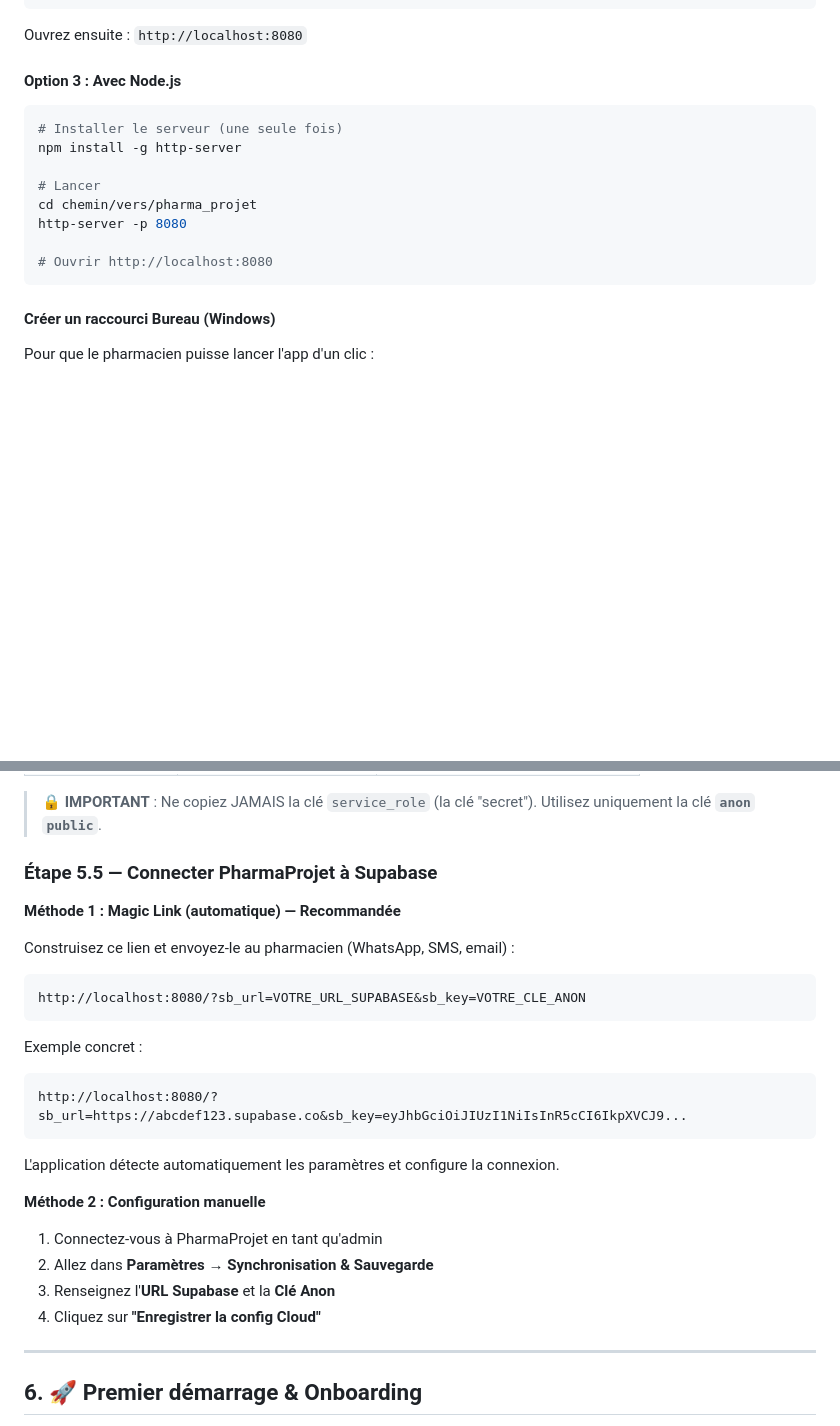
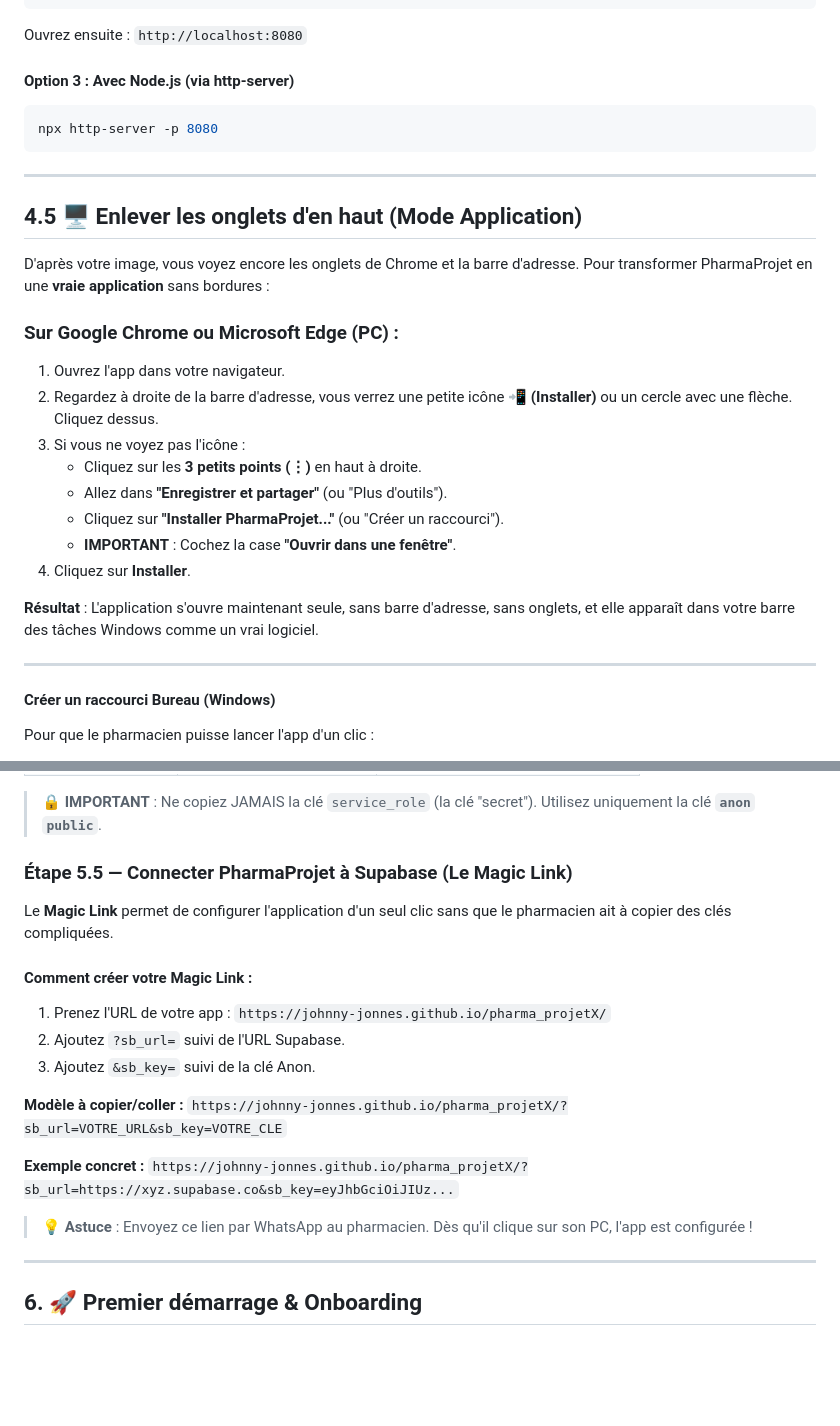
Before and after one commit to Johnny-jonnes/pharma_projetX, a Markdown page: GUIDE_DEPLOIEMENT.md, 2 parts joined by grey strips. Drawn GitHub-style; blank space fills up the shorter version.

Commit message:
Mise à jour du guide de déploiement (Magic Link + Mode App)

````diff
--- a/GUIDE_DEPLOIEMENT.md
+++ b/GUIDE_DEPLOIEMENT.md
@@ -151,18 +151,31 @@ python -m SimpleHTTPServer 8080
 
 Ouvrez ensuite : `http://localhost:8080`
 
-#### Option 3 : Avec Node.js
+#### Option 3 : Avec Node.js (via http-server)
+```bash
+npx http-server -p 8080
+```
 
-```bash
-# Installer le serveur (une seule fois)
-npm install -g http-server
+---
 
-# Lancer
-cd chemin/vers/pharma_projet
-http-server -p 8080
+## 4.5 🖥️ Enlever les onglets d'en haut (Mode Application)
 
-# Ouvrir http://localhost:8080
-```
+D'après votre image, vous voyez encore les onglets de Chrome et la barre d'adresse. Pour transformer PharmaProjet en une **vraie application** sans bordures :
+
+### Sur Google Chrome ou Microsoft Edge (PC) :
+
+1.  Ouvrez l'app dans votre navigateur.
+2.  Regardez à droite de la barre d'adresse, vous verrez une petite icône **📲 (Installer)** ou un cercle avec une flèche. Cliquez dessus.
+3.  Si vous ne voyez pas l'icône :
+    *   Cliquez sur les **3 petits points (⋮)** en haut à droite.
+    *   Allez dans **"Enregistrer et partager"** (ou "Plus d'outils").
+    *   Cliquez sur **"Installer PharmaProjet..."** (ou "Créer un raccourci").
+    *   **IMPORTANT** : Cochez la case **"Ouvrir dans une fenêtre"**.
+4.  Cliquez sur **Installer**.
+
+**Résultat** : L'application s'ouvre maintenant seule, sans barre d'adresse, sans onglets, et elle apparaît dans votre barre des tâches Windows comme un vrai logiciel.
+
+---
 
 #### Créer un raccourci Bureau (Windows)
 
@@ -239,29 +252,22 @@ Supabase offre un plan gratuit généreux :
 > 🔒 **IMPORTANT** : Ne copiez JAMAIS la clé `service_role` (la clé "secret").
 > Utilisez uniquement la clé **`anon` `public`**.
 
-### Étape 5.5 — Connecter PharmaProjet à Supabase
+### Étape 5.5 — Connecter PharmaProjet à Supabase (Le Magic Link)
 
-**Méthode 1 : Magic Link (automatique) — Recommandée**
+Le **Magic Link** permet de configurer l'application d'un seul clic sans que le pharmacien ait à copier des clés compliquées.
 
-Construisez ce lien et envoyez-le au pharmacien (WhatsApp, SMS, email) :
+#### Comment créer votre Magic Link :
+1.  Prenez l'URL de votre app : `https://johnny-jonnes.github.io/pharma_projetX/`
+2.  Ajoutez `?sb_url=` suivi de l'URL Supabase.
+3.  Ajoutez `&sb_key=` suivi de la clé Anon.
 
-```
-http://localhost:8080/?sb_url=VOTRE_URL_SUPABASE&sb_key=VOTRE_CLE_ANON
-```
+**Modèle à copier/coller :**
+`https://johnny-jonnes.github.io/pharma_projetX/?sb_url=VOTRE_URL&sb_key=VOTRE_CLE`
 
-Exemple concret :
-```
-http://localhost:8080/?sb_url=https://abcdef123.supabase.co&sb_key=eyJhbGciOiJIUzI1NiIsInR5cCI6IkpXVCJ9...
-```
+**Exemple concret :**
+`https://johnny-jonnes.github.io/pharma_projetX/?sb_url=https://xyz.supabase.co&sb_key=eyJhbGciOiJIUz...`
 
-L'application détecte automatiquement les paramètres et configure la connexion.
-
-**Méthode 2 : Configuration manuelle**
-
-1. Connectez-vous à PharmaProjet en tant qu'admin
-2. Allez dans **Paramètres** → **Synchronisation & Sauvegarde**
-3. Renseignez l'**URL Supabase** et la **Clé Anon**
-4. Cliquez sur **"Enregistrer la config Cloud"**
+> 💡 **Astuce** : Envoyez ce lien par WhatsApp au pharmacien. Dès qu'il clique sur son PC, l'app est configurée !
 
 ---
 
````
